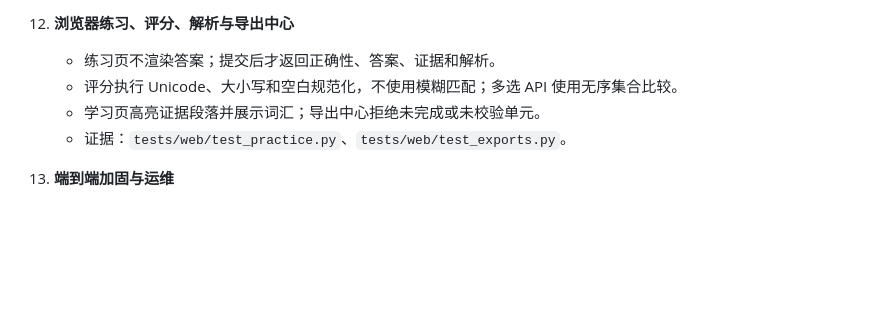
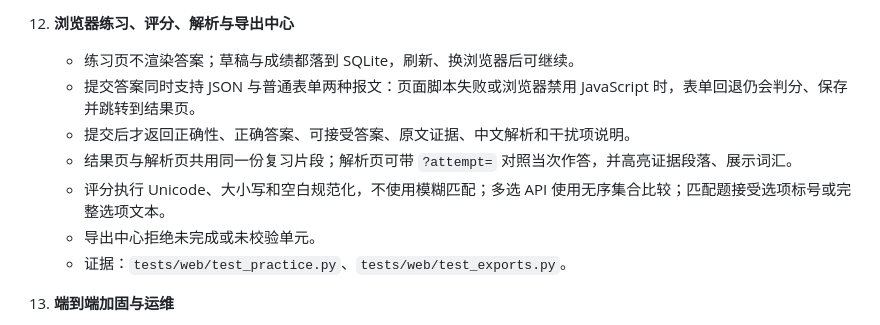
Before and after one commit to SongMingLI-CS/ielts-reading-studio, a Markdown page: docs/completion-audit.md, the part around the change. Rendered like a GitHub page; blank space fills up the shorter version.

```diff
--- a/docs/completion-audit.md
+++ b/docs/completion-audit.md
@@ -72,9 +72,12 @@
     - 证据：`tests/web/test_corpora.py`、`tests/web/test_jobs.py`，以及本地 Uvicorn 200 响应烟雾检查。
 
 12. **浏览器练习、评分、解析与导出中心**
-    - 练习页不渲染答案；提交后才返回正确性、答案、证据和解析。
-    - 评分执行 Unicode、大小写和空白规范化，不使用模糊匹配；多选 API 使用无序集合比较。
-    - 学习页高亮证据段落并展示词汇；导出中心拒绝未完成或未校验单元。
+    - 练习页不渲染答案；草稿与成绩都落到 SQLite，刷新、换浏览器后可继续。
+    - 提交答案同时支持 JSON 与普通表单两种报文：页面脚本失败或浏览器禁用 JavaScript 时，表单回退仍会判分、保存并跳转到结果页。
+    - 提交后才返回正确性、正确答案、可接受答案、原文证据、中文解析和干扰项说明。
+    - 结果页与解析页共用同一份复习片段；解析页可带 `?attempt=` 对照当次作答，并高亮证据段落、展示词汇。
+    - 评分执行 Unicode、大小写和空白规范化，不使用模糊匹配；多选 API 使用无序集合比较；匹配题接受选项标号或完整选项文本。
+    - 导出中心拒绝未完成或未校验单元。
     - 证据：`tests/web/test_practice.py`、`tests/web/test_exports.py`。
 
 13. **端到端加固与运维**
```
Also changed, not shown: README.md (+1 -1 lines), docs/operator-guide.md (+41 -0 lines).
